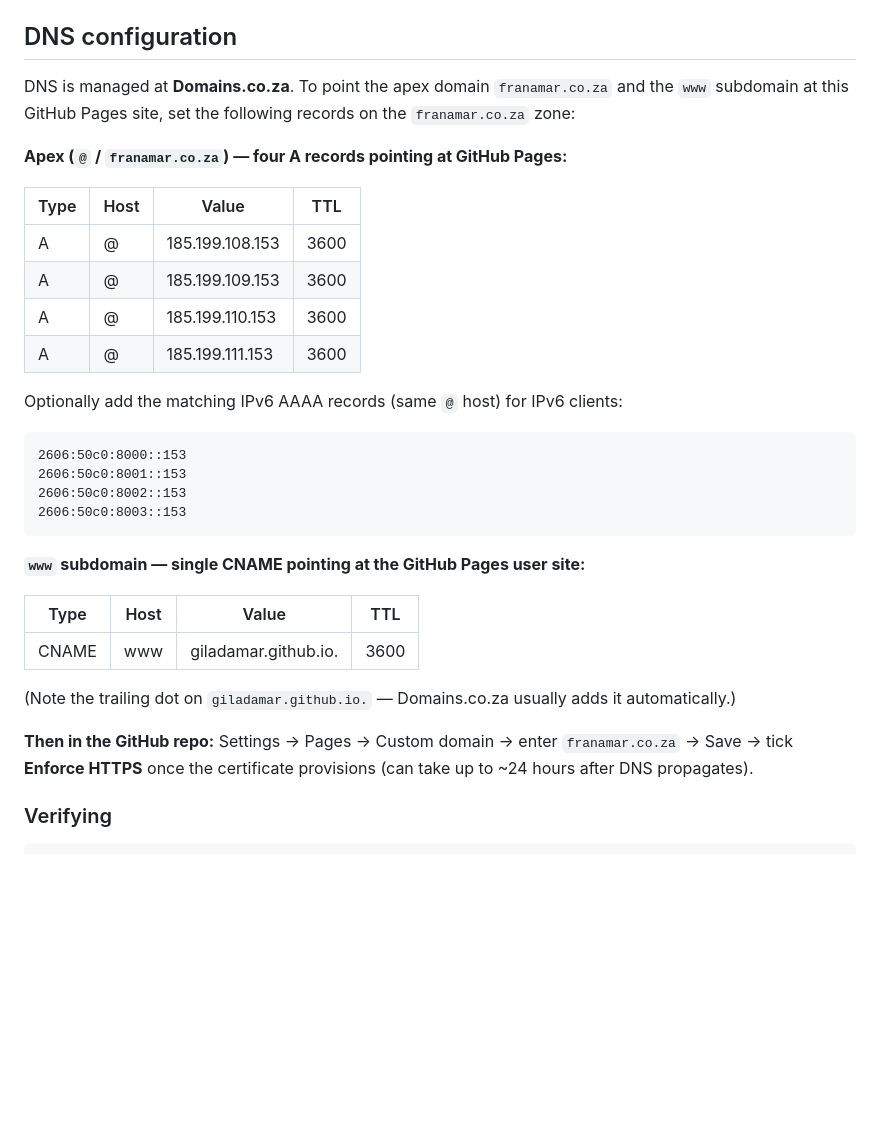
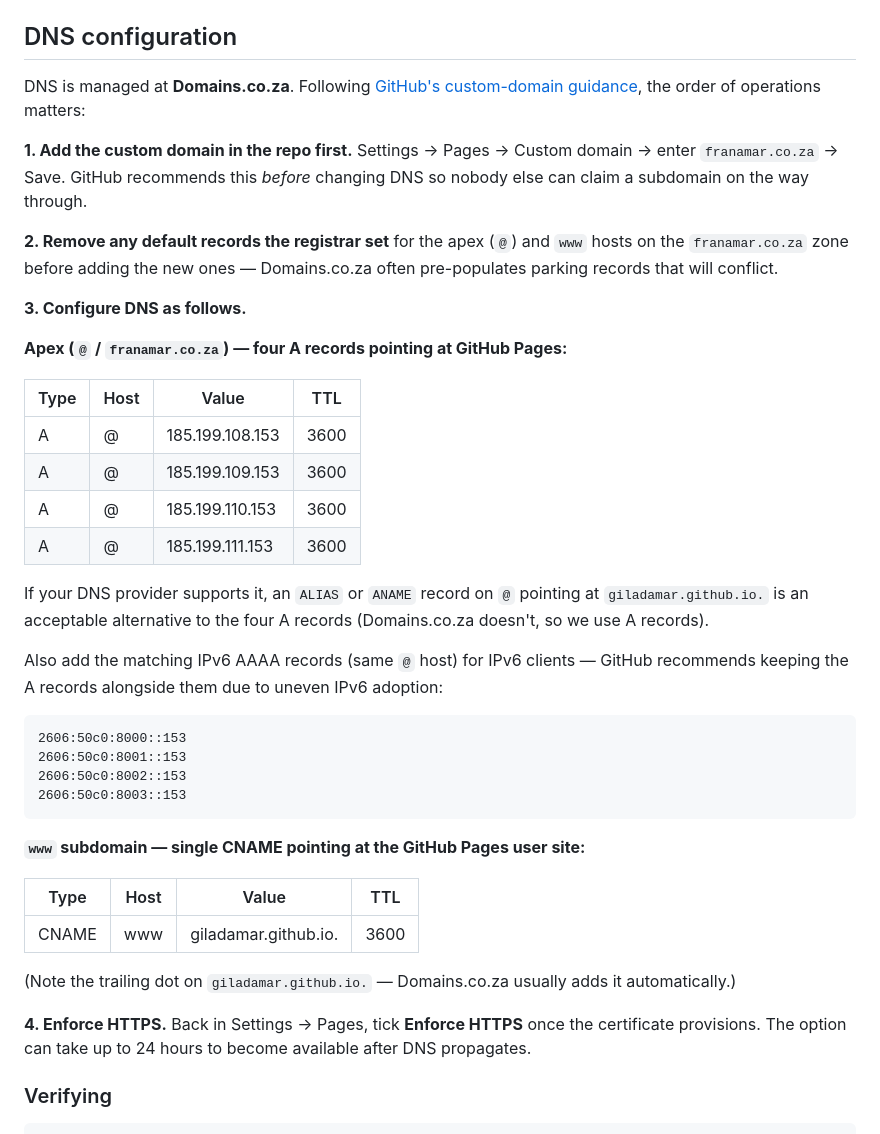
Before and after one commit to GiladAmar/Cheska-Website, a Markdown page: README.md, the part around the change. GitHub-like rendering; blank space fills up the shorter version.

Commit message:
update DNS setup description

````diff
--- a/README.md
+++ b/README.md
@@ -52,7 +52,13 @@ Pushes to the default branch deploy automatically via GitHub Pages (Settings →
 
 ## DNS configuration
 
-DNS is managed at **Domains.co.za**. To point the apex domain `franamar.co.za` and the `www` subdomain at this GitHub Pages site, set the following records on the `franamar.co.za` zone:
+DNS is managed at **Domains.co.za**. Following [GitHub's custom-domain guidance](https://docs.github.com/en/pages/configuring-a-custom-domain-for-your-github-pages-site), the order of operations matters:
+
+**1. Add the custom domain in the repo first.** Settings → Pages → Custom domain → enter `franamar.co.za` → Save. GitHub recommends this *before* changing DNS so nobody else can claim a subdomain on the way through.
+
+**2. Remove any default records the registrar set** for the apex (`@`) and `www` hosts on the `franamar.co.za` zone before adding the new ones — Domains.co.za often pre-populates parking records that will conflict.
+
+**3. Configure DNS as follows.**
 
 **Apex (`@` / `franamar.co.za`) — four A records pointing at GitHub Pages:**
 
@@ -63,7 +69,9 @@ DNS is managed at **Domains.co.za**. To point the apex domain `franamar.co.za` a
 | A    | @    | 185.199.110.153 | 3600 |
 | A    | @    | 185.199.111.153 | 3600 |
 
-Optionally add the matching IPv6 AAAA records (same `@` host) for IPv6 clients:
+If your DNS provider supports it, an `ALIAS` or `ANAME` record on `@` pointing at `giladamar.github.io.` is an acceptable alternative to the four A records (Domains.co.za doesn't, so we use A records).
+
+Also add the matching IPv6 AAAA records (same `@` host) for IPv6 clients — GitHub recommends keeping the A records alongside them due to uneven IPv6 adoption:
 
 ```
 2606:50c0:8000::153
@@ -80,7 +88,7 @@ Optionally add the matching IPv6 AAAA records (same `@` host) for IPv6 clients:
 
 (Note the trailing dot on `giladamar.github.io.` — Domains.co.za usually adds it automatically.)
 
-**Then in the GitHub repo:** Settings → Pages → Custom domain → enter `franamar.co.za` → Save → tick **Enforce HTTPS** once the certificate provisions (can take up to ~24 hours after DNS propagates).
+**4. Enforce HTTPS.** Back in Settings → Pages, tick **Enforce HTTPS** once the certificate provisions. The option can take up to 24 hours to become available after DNS propagates.
 
 ### Verifying
 
````
